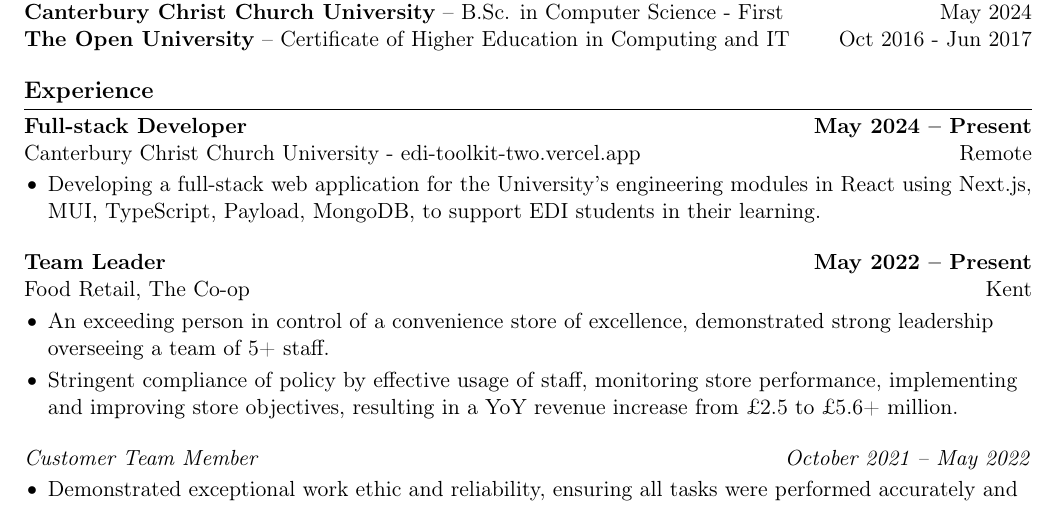
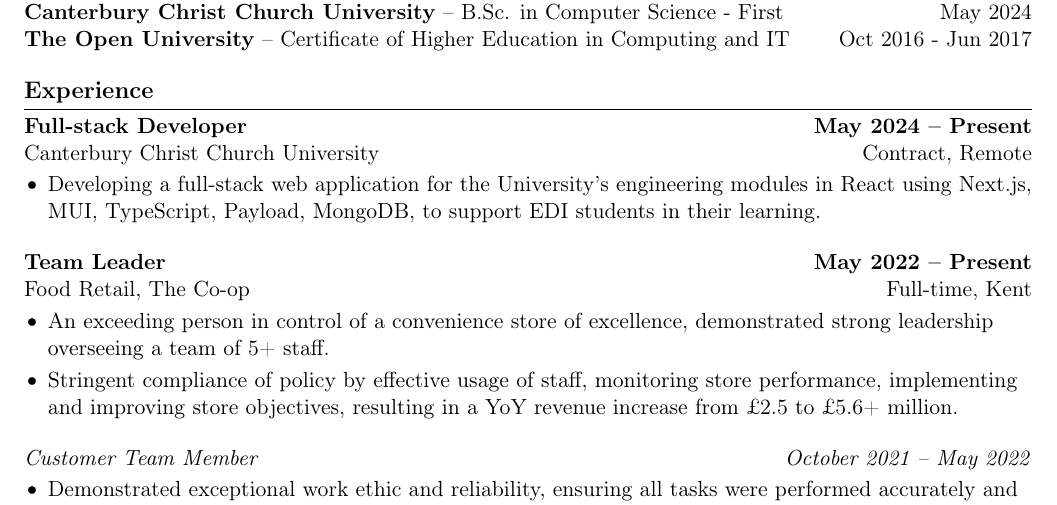
Before and after one commit to jpinn97/cv, a LaTeX CV (cv.tex): part of page 1 of 2, cut so that both start at the same text. Compiled offline with pdfLaTeX.

Commit message:
fix: ammend cv

```diff
--- a/cv.tex
+++ b/cv.tex
@@ -40,14 +40,14 @@
 \section*{Experience}
 
 \textbf{Full-stack Developer \hfill May 2024 -- Present}\\
-Canterbury Christ Church University - \href{https://edi-toolkit-two.vercel.app}{edi-toolkit-two.vercel.app} \hfill Remote \\
+Canterbury Christ Church University \hfill Contract, Remote \\
 \vspace{-10pt}
 \begin{itemize}
   \item Developing a full-stack web application for the University's engineering modules in React using Next.js, MUI, TypeScript, Payload, MongoDB, to support EDI students in their learning.
 \end{itemize}
 
 \textbf{Team Leader \hfill May 2022 -- Present}\\
-Food Retail, The Co-op \hfill Kent \\
+Food Retail, The Co-op \hfill Full-time, Kent \\
 \vspace{-10pt}
 \begin{itemize}
   \item An exceeding person in control of a convenience store of excellence, demonstrated strong leadership overseeing a team of 5+ staff.
```
Also changed, not shown: cv.pdf.
